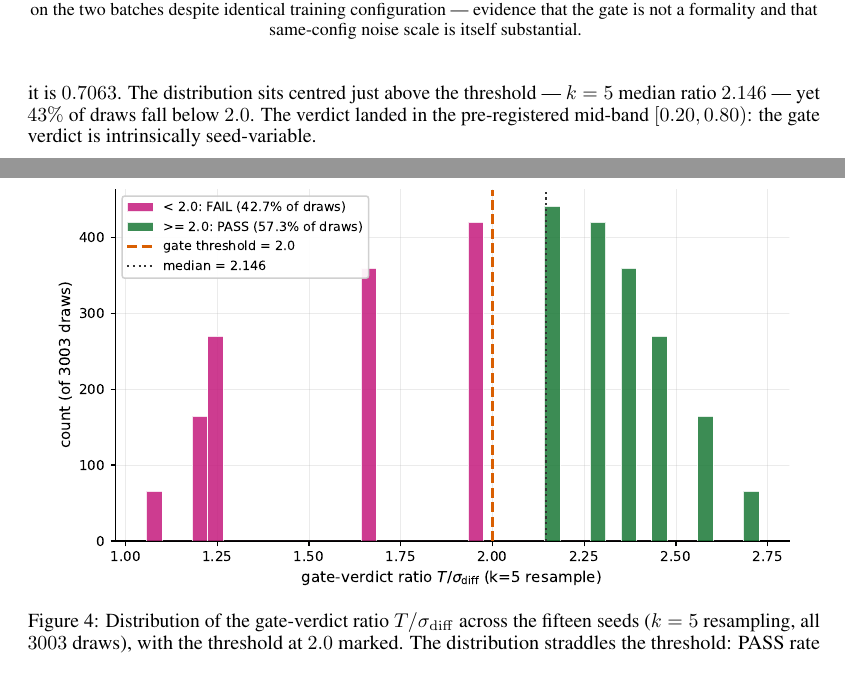
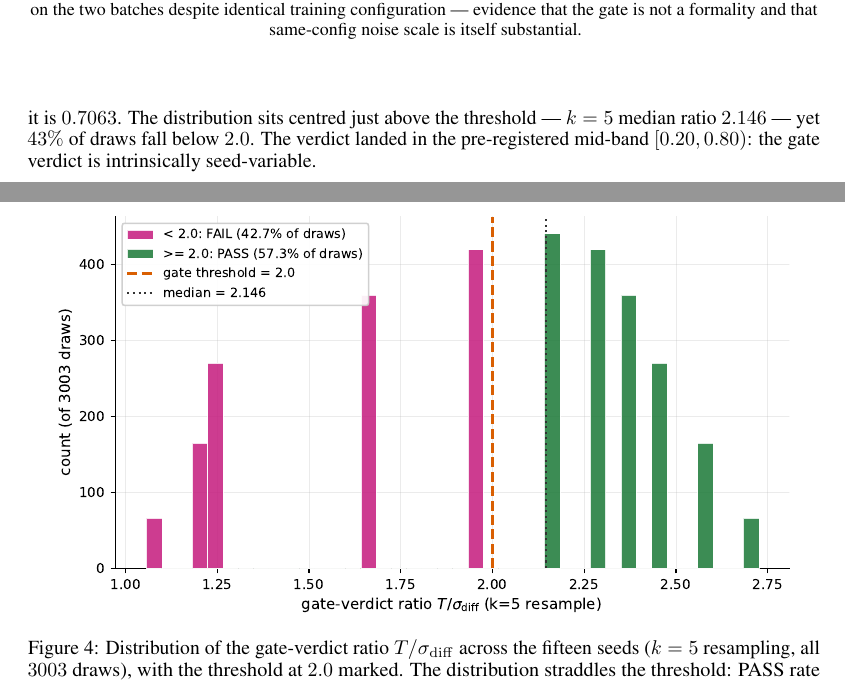
Before and after one commit to avalyset/chatcat, a LaTeX paper (paper/arxiv/chatcat-methods.tex, which reads paper/arxiv/placeins.sty): two parts of pages 8 and 9 of 12 before the commit and two parts of pages 8 and 9 of 11 after it, joined at a grey line, cut so that both start at the same text. Compiled offline with pdfLaTeX.

Commit message:
paper: revert Fig 4 to 9f025f2 placement (11pp, no placeins)
Co-Authored-By: Claude Sonnet 4.6 <noreply@anthropic.com>

```diff
--- a/paper/arxiv/chatcat-methods.tex
+++ b/paper/arxiv/chatcat-methods.tex
@@ -19,7 +19,6 @@
 \usepackage{hyperref}
 \usepackage{xcolor}
 \usepackage{caption}
-\usepackage{placeins}
 
 \hypersetup{
   colorlinks=true,
@@ -314,13 +313,6 @@ Gate decision (threshold $\geq \sim 2$) & \textbf{PASS} & \textbf{FAIL} \\
 \subsection{The gate verdict is itself seed-variable}
 \label{sec:3.5}
 
-\begin{figure}[htbp]
-\centering
-\includegraphics[width=0.95\linewidth]{figures/fig4_gate_ratio_distribution.pdf}
-\caption{Distribution of the gate-verdict ratio $T/\sigma_\mathrm{diff}$ across the fifteen seeds ($k=5$ resampling, all $3003$ draws), with the threshold at $2.0$ marked. The distribution straddles the threshold: PASS rate $0.5734$, median ratio $2.146$, with $43\%$ of draws below $2.0$. A Brown-Forsythe test ($p = 0.99$) shows that the apparent difference in median noise between seed batches is not a real scale difference --- the verdict depends on which seeds are drawn, not on the batch.}
-\label{fig:4}
-\end{figure}
-
 The FAIL was a slice outcome. The N=15 escalation computed its FAIL --- $T/\sigma_\mathrm{diff} = 1.80$ --- on the ten new seeds $\{11 \ldots 20\}$. But the verdict depends on which seeds are drawn: the full set $\{6 \ldots 20\}$ gives $T/\sigma_\mathrm{diff} = 2.1459$ --- a bare PASS. Same corpus, different slice, opposite verdict.
 
 The verdict-stability resampling pre-registered this as a question and measured it. Resampling across the fifteen seeds --- exhaustive choose-k for $k=5$ and $k=10$, the full set for $k=15$ --- yields the distribution of the gate verdict itself (Fig.~\ref{fig:4}). At $k=5$ the PASS rate is $0.5734$, a coin flip; at $k=10$ it is $0.7063$. The distribution sits centred just above the threshold --- $k=5$ median ratio $2.146$ --- yet $43\%$ of draws fall below $2.0$. The verdict landed in the pre-registered mid-band $[0.20, 0.80)$: the gate verdict is intrinsically seed-variable.
@@ -329,7 +321,13 @@ The mechanism is not the one Section~\ref{sec:3.4} implied --- and the resamplin
 
 This is the endpoint the resampling named in advance, now realised --- the earned, quantified form of ``measurability is seed-variable'': a real endpoint, not a call for more compute.
 
-\FloatBarrier
+\begin{figure}[!t]
+\centering
+\includegraphics[width=0.95\linewidth]{figures/fig4_gate_ratio_distribution.pdf}
+\caption{Distribution of the gate-verdict ratio $T/\sigma_\mathrm{diff}$ across the fifteen seeds ($k=5$ resampling, all $3003$ draws), with the threshold at $2.0$ marked. The distribution straddles the threshold: PASS rate $0.5734$, median ratio $2.146$, with $43\%$ of draws below $2.0$. A Brown-Forsythe test ($p = 0.99$) shows that the apparent difference in median noise between seed batches is not a real scale difference --- the verdict depends on which seeds are drawn, not on the batch.}
+\label{fig:4}
+\end{figure}
+
 \section{Discussion}
 
 \subsection{What the result actually is}
--- a/paper/arxiv/placeins.sty
+++ /dev/null
@@ -1,12 +0,0 @@
-%%% placeins.sty — minimal vendored stub for chatcat arXiv bundle
-%%% BasicTeX 2026 lacks this package; vendored alongside environ.sty/trimspaces.sty.
-%%% Provides \FloatBarrier only; all DeclareOption/section-barrier options omitted.
-%%% Based on placeins v2.2 by Donald Arseneau (LPPL).
-\NeedsTeXFormat{LaTeX2e}
-\ProvidesPackage{placeins}[2005/04/18 v 2.2 (minimal stub)]
-\ProcessOptions\relax
-\newcommand\FloatBarrier{%
-  \ifnum\@topnum>\z@
-    \clearpage
-  \fi
-}
```
Also changed, not shown: paper/arxiv/chatcat-methods.tex (1 more changed lines), 1 other file.
